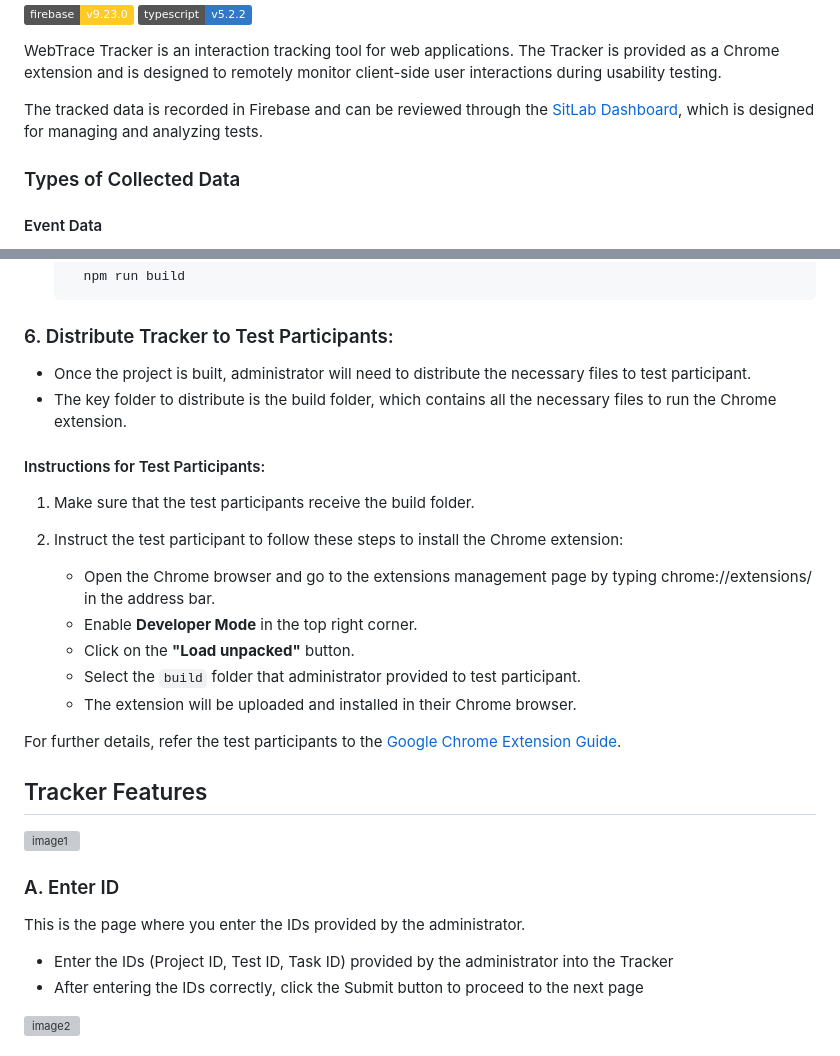
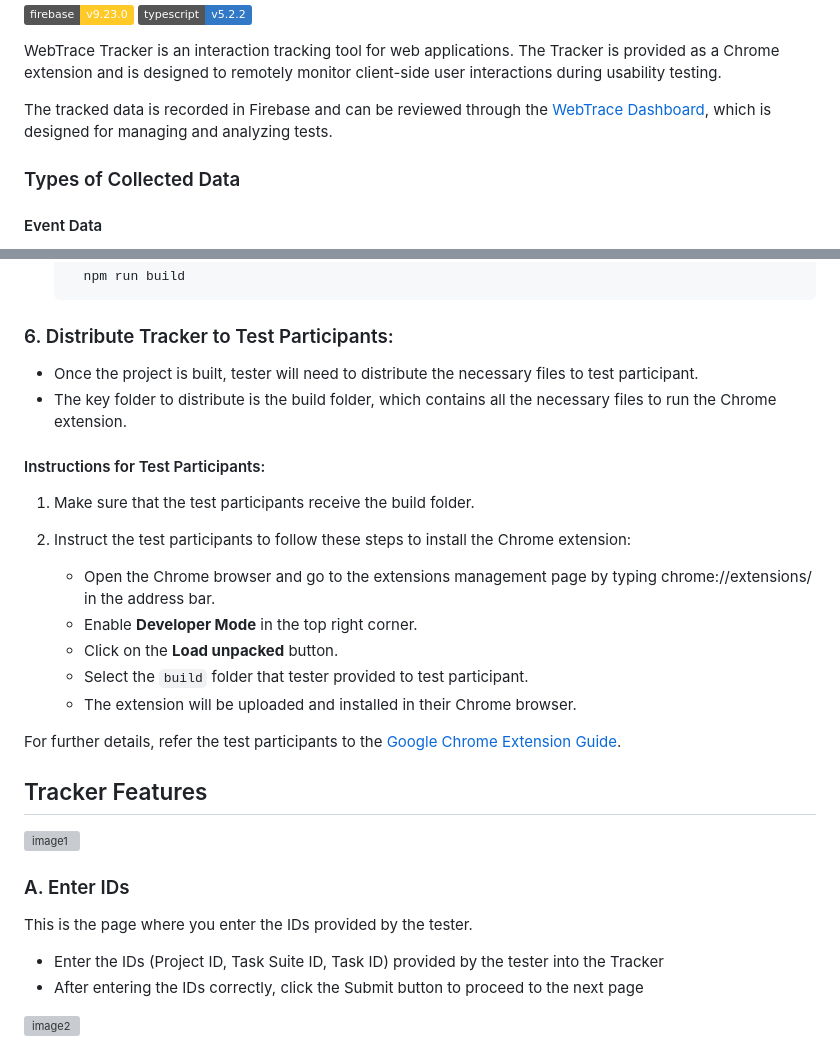
Before and after one commit to SIT-Lab/WebTrace-Tracker, a Markdown page: README.md, 2 parts joined by grey strips. GitHub-like rendering; badges without logos; grey boxes are pictures that could not be loaded.

Commit message:
docs: 오타 수정

```diff
--- a/README.md
+++ b/README.md
@@ -8,7 +8,7 @@
 WebTrace Tracker is an interaction tracking tool for web applications. The Tracker is provided as a Chrome extension and is designed to remotely monitor client-side user interactions during usability testing.
 
 The tracked data is recorded in Firebase and can be reviewed through the
-[SitLab Dashboard](https://github.com/SIT-Lab/WebTrace-Dashboard), which is designed for managing and analyzing tests.
+[WebTrace Dashboard](https://github.com/SIT-Lab/WebTrace-Dashboard), which is designed for managing and analyzing tests.
 
 ### Types of Collected Data
 
@@ -105,28 +100,28 @@ The tracked data is recorded in Firebase and can be reviewed through the
    - The extension will be uploaded and installed in Chrome. -->
 
 ### 6. Distribute Tracker to Test Participants:
-- Once the project is built, administrator will need to distribute the necessary files to test participant.
+- Once the project is built, tester will need to distribute the necessary files to test participant.
 - The key folder to distribute is the build folder, which contains all the necessary files to run the Chrome extension.
 
 #### Instructions for Test Participants:
 
 1. Make sure that the test participants receive the build folder.
 
-2. Instruct the test participant to follow these steps to install the Chrome extension:
+2. Instruct the test participants to follow these steps to install the Chrome extension:
     - Open the Chrome browser and go to the extensions management page by typing chrome://extensions/ in the address bar.
     - Enable **Developer Mode** in the top right corner.
-    - Click on the **"Load unpacked"** button.
-    - Select the `build` folder that administrator provided to test participant.
+    - Click on the **Load unpacked** button.
+    - Select the `build` folder that tester provided to test participant.
     - The extension will be uploaded and installed in their Chrome browser.
 
 For further details, refer the test participants to the [Google Chrome Extension Guide](https://developer.chrome.com/docs/extensions/get-started/tutorial/hello-world?hl=en#load-unpacked).
 
 ## Tracker Features
 
-<!-- ### For administrator
+<!-- ### For tester
 Generate the build file using the instructions in the Getting Started section, and provide it to the test participants.
 
 ### For Test participant
-WebTrace Tracker is a Chrome extension. Participants must have Chrome browser installed before the test begins. After receiving the WebTrace Tracker build file from the administrator, the application can be installed in the browser by referring to section 6 of the **Getting Started** guide. -->
+WebTrace Tracker is a Chrome extension. Participants must have Chrome browser installed before the test begins. After receiving the WebTrace Tracker build file from the tester, the application can be installed in the browser by referring to section 6 of the **Getting Started** guide. -->
 
 <p align="left" >
@@ -134,7 +129,7 @@ WebTrace Tracker is a Chrome extension. Participants must have Chrome browser in
 
-  ### A. Enter ID
-  This is the page where you enter the IDs provided by the administrator.
-  - Enter the IDs (Project ID, Test ID, Task ID) provided by the administrator
+  ### A. Enter IDs
+  This is the page where you enter the IDs provided by the tester.
+  - Enter the IDs (Project ID, Task Suite ID, Task ID) provided by the tester
 into the Tracker
   - After entering the IDs correctly, click the Submit button to proceed to the next page
 </p>
```
Also changed, not shown: other parts of README.md (+1 -6 lines).
